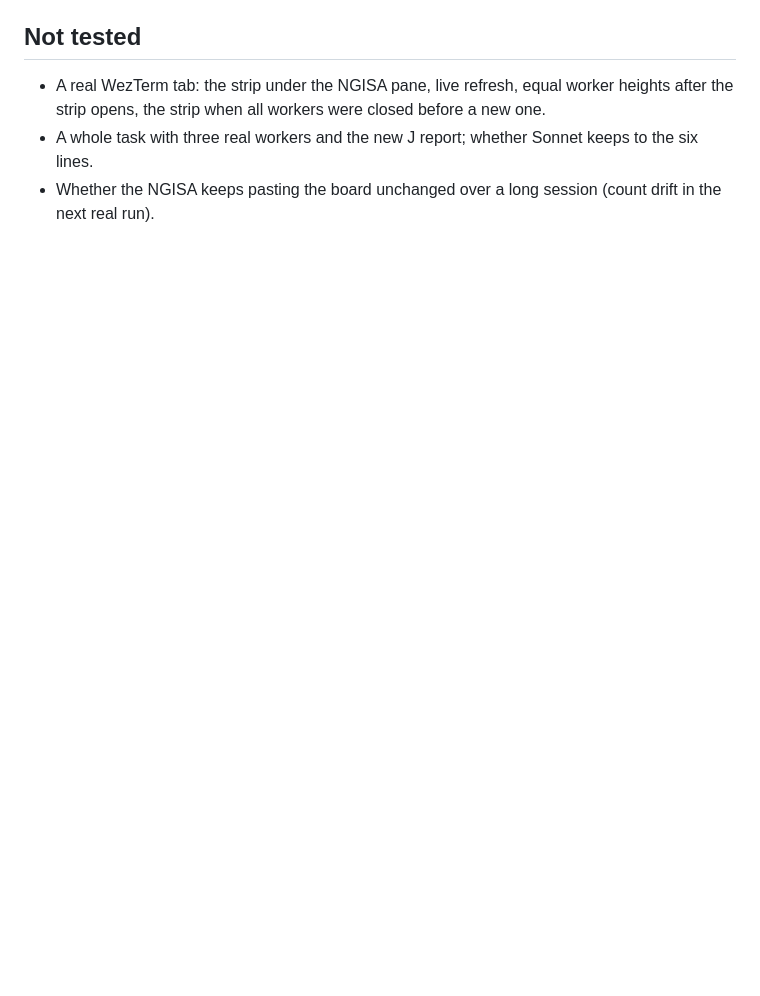
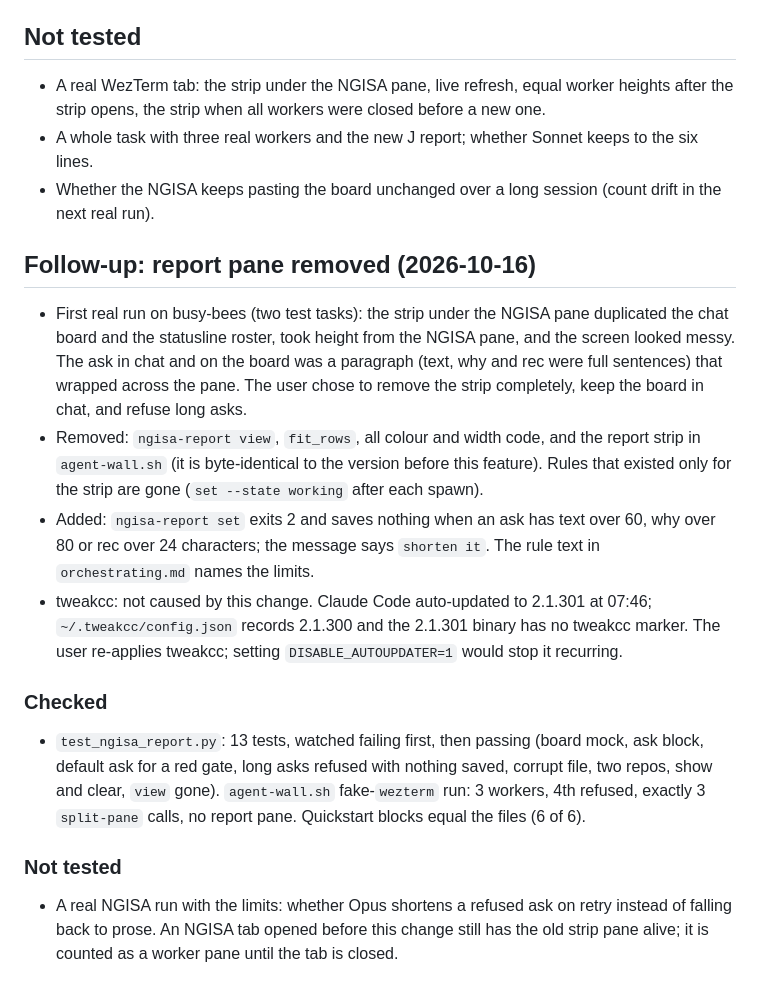
Before and after one commit to Khoa2001/ngisa, a Markdown page: docs/runs/2026-10-16-report-output.md, the part around the change. Rendered like a GitHub page; blank space fills up the shorter version.

Commit message:
docs(runs): log report pane removal and ask limits
Co-Authored-By: Claude Sonnet 5.5 <noreply@anthropic.com>

```diff
--- a/docs/runs/2026-10-16-report-output.md
+++ b/docs/runs/2026-10-16-report-output.md
@@ -23,3 +23,15 @@ Goal: make the NGISA's final report and decision asks fast to scan, show them in
 - A real WezTerm tab: the strip under the NGISA pane, live refresh, equal worker heights after the strip opens, the strip when all workers were closed before a new one.
 - A whole task with three real workers and the new J report; whether Sonnet keeps to the six lines.
 - Whether the NGISA keeps pasting the board unchanged over a long session (count drift in the next real run).
+
+## Follow-up: report pane removed (2026-10-16)
+- First real run on busy-bees (two test tasks): the strip under the NGISA pane duplicated the chat board and the statusline roster, took height from the NGISA pane, and the screen looked messy. The ask in chat and on the board was a paragraph (text, why and rec were full sentences) that wrapped across the pane. The user chose to remove the strip completely, keep the board in chat, and refuse long asks.
+- Removed: `ngisa-report view`, `fit_rows`, all colour and width code, and the report strip in `agent-wall.sh` (it is byte-identical to the version before this feature). Rules that existed only for the strip are gone (`set --state working` after each spawn).
+- Added: `ngisa-report set` exits 2 and saves nothing when an ask has text over 60, why over 80 or rec over 24 characters; the message says `shorten it`. The rule text in `orchestrating.md` names the limits.
+- tweakcc: not caused by this change. Claude Code auto-updated to 2.1.301 at 07:46; `~/.tweakcc/config.json` records 2.1.300 and the 2.1.301 binary has no tweakcc marker. The user re-applies tweakcc; setting `DISABLE_AUTOUPDATER=1` would stop it recurring.
+
+### Checked
+- `test_ngisa_report.py`: 13 tests, watched failing first, then passing (board mock, ask block, default ask for a red gate, long asks refused with nothing saved, corrupt file, two repos, show and clear, `view` gone). `agent-wall.sh` fake-`wezterm` run: 3 workers, 4th refused, exactly 3 `split-pane` calls, no report pane. Quickstart blocks equal the files (6 of 6).
+
+### Not tested
+- A real NGISA run with the limits: whether Opus shortens a refused ask on retry instead of falling back to prose. An NGISA tab opened before this change still has the old strip pane alive; it is counted as a worker pane until the tab is closed.
```
Also changed, not shown: 1 other file.
